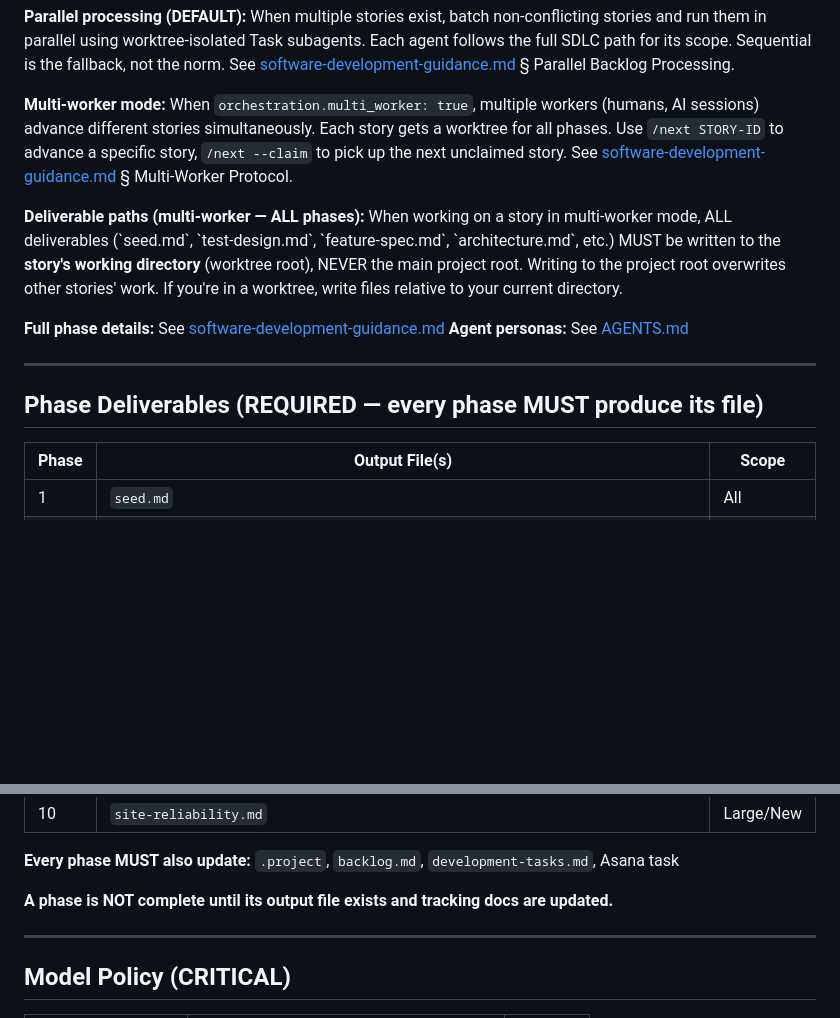
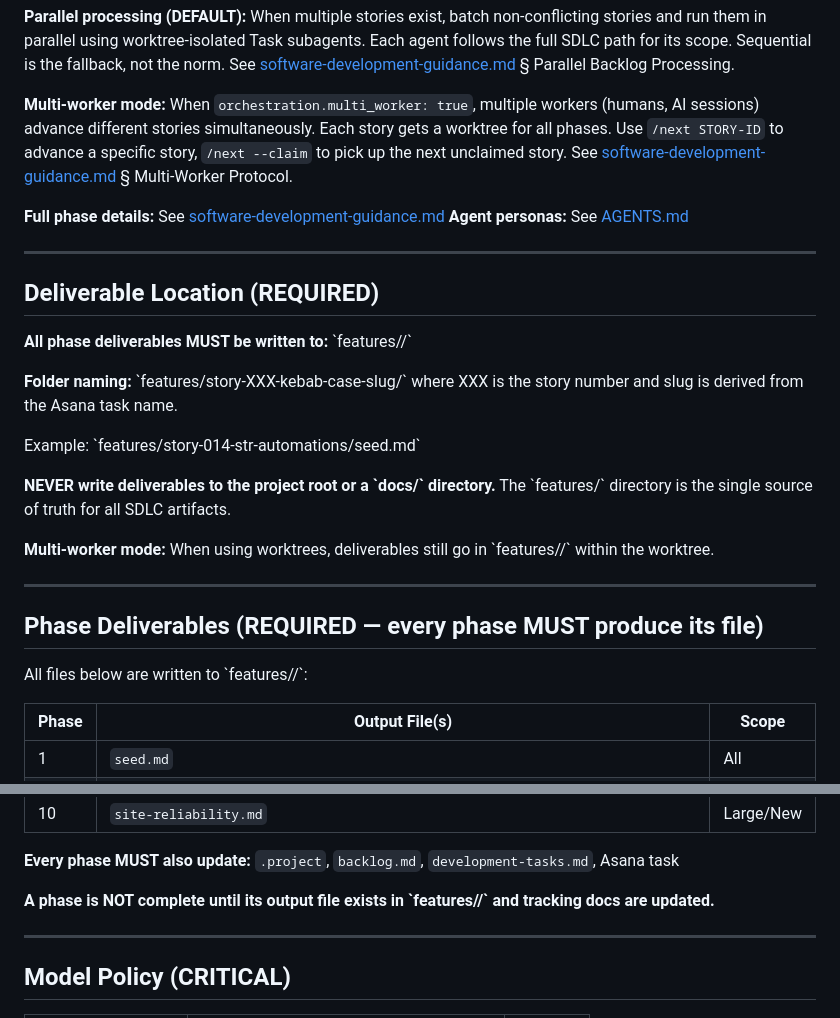
Before and after one commit to markoreta-os/landingpage, a Markdown page: CLAUDE.md, 2 parts joined by grey strips. GitHub-like rendering; blank space fills up the shorter version.

Commit message:
sdlc: update submodule to latest

```diff
--- a/CLAUDE.md
+++ b/CLAUDE.md
@@ -52,14 +52,28 @@ Each agent persona has an `advance` field. After completing a phase, you MUST ch
 
 **Multi-worker mode:** When `orchestration.multi_worker: true`, multiple workers (humans, AI sessions) advance different stories simultaneously. Each story gets a worktree for all phases. Use `/next STORY-ID` to advance a specific story, `/next --claim` to pick up the next unclaimed story. See [software-development-guidance.md](.sdlc/software-development-guidance.md) § Multi-Worker Protocol.
 
-**Deliverable paths (multi-worker — ALL phases):** When working on a story in multi-worker mode, ALL deliverables (\`seed.md\`, \`test-design.md\`, \`feature-spec.md\`, \`architecture.md\`, etc.) MUST be written to the **story's working directory** (worktree root), NEVER the main project root. Writing to the project root overwrites other stories' work. If you're in a worktree, write files relative to your current directory.
-
 **Full phase details:** See [software-development-guidance.md](.sdlc/software-development-guidance.md)
 **Agent personas:** See [AGENTS.md](./AGENTS.md)
 
 ---
 
+## Deliverable Location (REQUIRED)
+
+**All phase deliverables MUST be written to:** \`features/<story-folder>/\`
+
+**Folder naming:** \`features/story-XXX-kebab-case-slug/\` where XXX is the story number and slug is derived from the Asana task name.
+
+Example: \`features/story-014-str-automations/seed.md\`
+
+**NEVER write deliverables to the project root or a \`docs/\` directory.** The \`features/\` directory is the single source of truth for all SDLC artifacts.
+
+**Multi-worker mode:** When using worktrees, deliverables still go in \`features/<story-folder>/\` within the worktree.
+
+---
+
 ## Phase Deliverables (REQUIRED — every phase MUST produce its file)
+
+All files below are written to \`features/<story-folder>/\`:
 
 | Phase | Output File(s) | Scope |
 |-------|---------------|-------|
@@ -79,7 +93,7 @@ Each agent persona has an `advance` field. After completing a phase, you MUST ch
 
 **Every phase MUST also update:** `.project`, `backlog.md`, `development-tasks.md`, Asana task
 
-**A phase is NOT complete until its output file exists and tracking docs are updated.**
+**A phase is NOT complete until its output file exists in \`features/<story-folder>/\` and tracking docs are updated.**
 
 ---
 
```
Also changed, not shown: GEMINI.md (+17 -3 lines).
